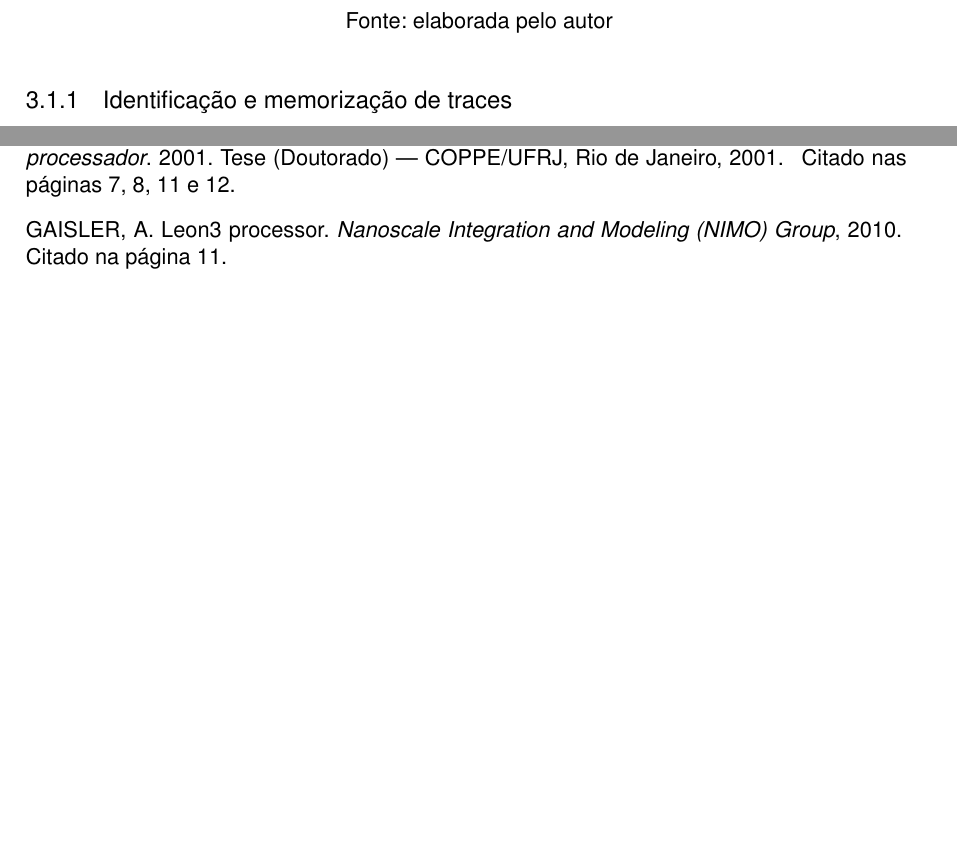
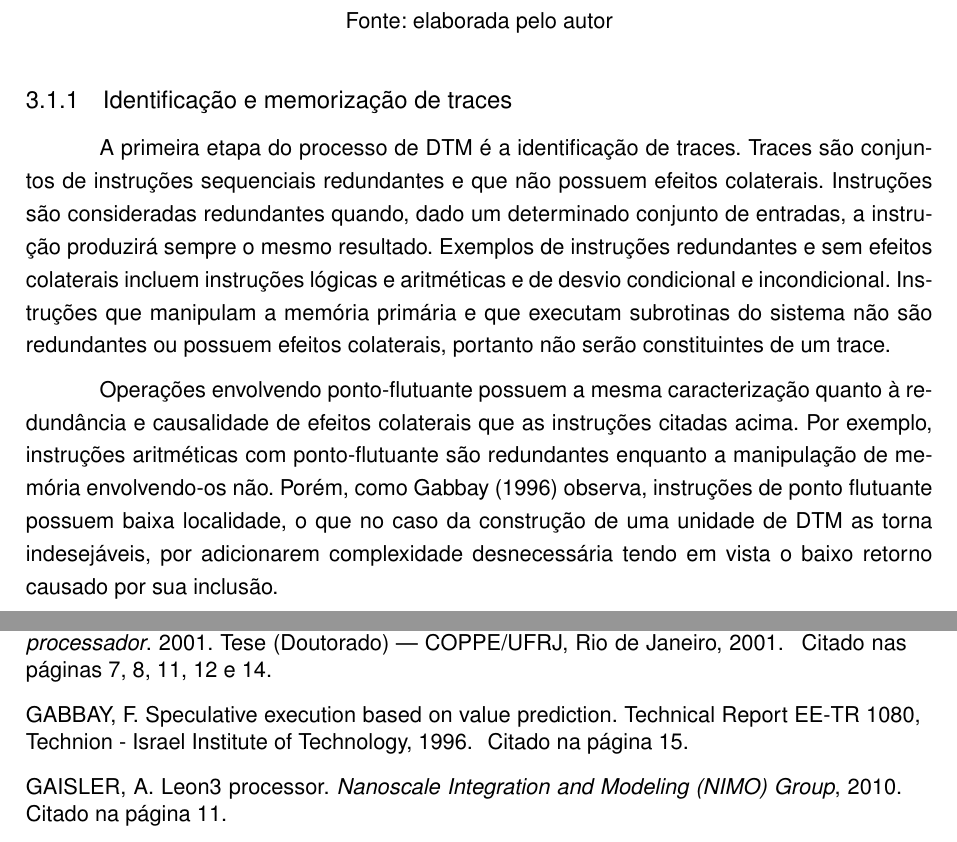
Before and after one commit to EliasLuiz/TCC, a LaTeX thesis (Monografia/monografia.tex, which reads Monografia/bibfile.bib, Monografia/fundamentacao.tex): two parts of pages 16 and 17 of 17 before the commit and two parts of pages 16 and 18 of 18 after it, joined at a grey line, cut so that both start at the same text, the shorter picture padded with empty space. Compiled offline with pdfLaTeX; a LaTeX package or settings file that is missing is left out.

Commit message:
Fundamentacao Identificacao e Memorizacao

```diff
--- a/Monografia/bibfile.bib
+++ b/Monografia/bibfile.bib
@@ -69,6 +69,13 @@ place={Göteborg},
 year={2011}
 }
 
+@article{gabbay1996speculative,
+    author = {Freddy Gabbay},
+    title = {Speculative Execution based on Value Prediction},
+    publisher = {Technical Report EE-TR 1080, Technion - Israel Institute of Technology},
+    year = {1996}
+}
+
 %%%%%%%%%%%%%%%%%%%%%%%%%%%%%%%%%%%%
 %%%%%%%%%%%%%%%%%%%%%%%%%%%%%%%%%%%%
 %%%%%                                      TRADUZIR                                     %%%%%%
--- a/Monografia/fundamentacao.tex
+++ b/Monografia/fundamentacao.tex
@@ -212,6 +212,10 @@ Em (c) é representado como o fluxo de controle se comporta quando ocorre o reus
 
 \subsection{Identificação e memorização de traces}
 \label{Fundamentacao:DTM:Identificacao}
+
+A primeira etapa do processo de DTM é a identificação de traces. Traces são conjuntos de instruções sequenciais redundantes e que não possuem efeitos colaterais. Instruções são consideradas redundantes quando, dado um determinado conjunto de entradas, a instrução produzirá sempre o mesmo resultado. Exemplos de instruções redundantes e sem efeitos colaterais incluem instruções lógicas e aritméticas e de desvio condicional e incondicional. Instruções que manipulam a memória primária e que executam subrotinas do sistema não são redundantes ou possuem efeitos colaterais, portanto não serão constituintes de um trace.
+
+Operações envolvendo ponto-flutuante possuem a mesma caracterização quanto à redundância e causalidade de efeitos colaterais que as instruções citadas acima. Por exemplo, instruções aritméticas com ponto-flutuante são redundantes enquanto a manipulação de memória envolvendo-os não. Porém, como \citeonline{gabbay1996speculative} observa, instruções de ponto flutuante possuem baixa localidade, o que no caso da construção de uma unidade de DTM as torna indesejáveis, por adicionarem complexidade desnecessária tendo em vista o baixo retorno causado por sua inclusão.
 
 \subsection{Reuso de traces}
 \label{Fundamentacao:DTM:Reuso}
```
Also changed, not shown: Monografia/monografia.bbl, Monografia/monografia.pdf, Monografia/fundamentacao.tex (4 more changed lines), 6 other files.
